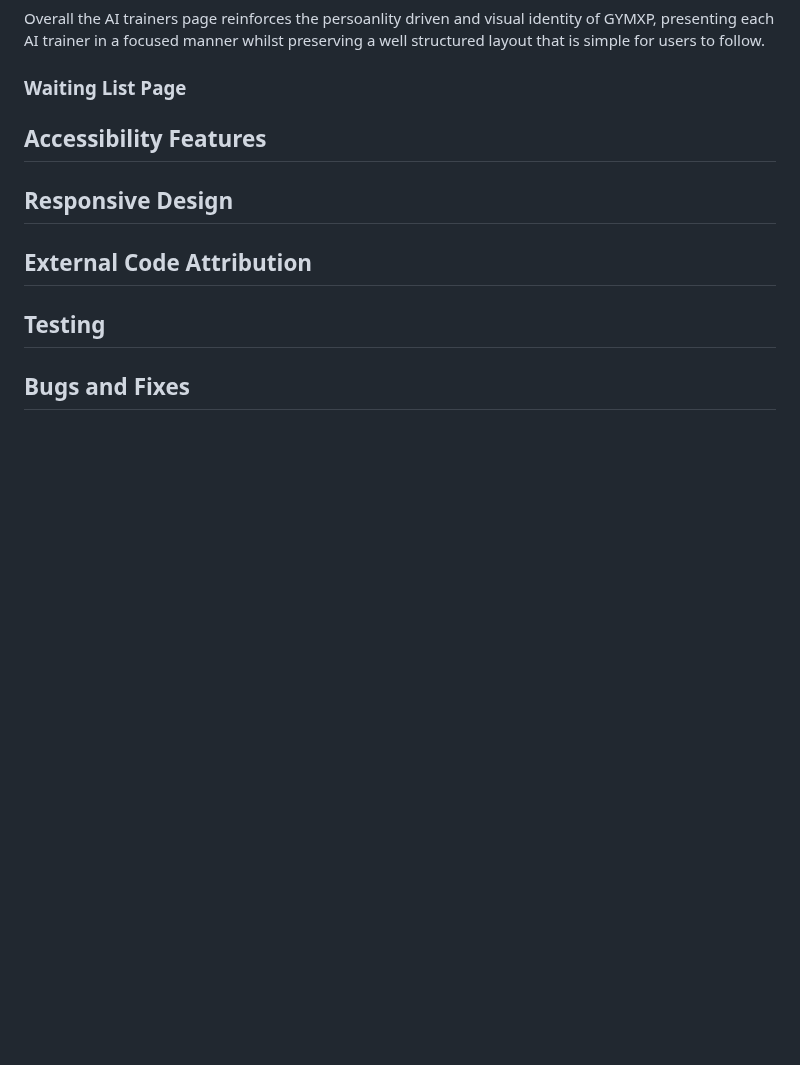
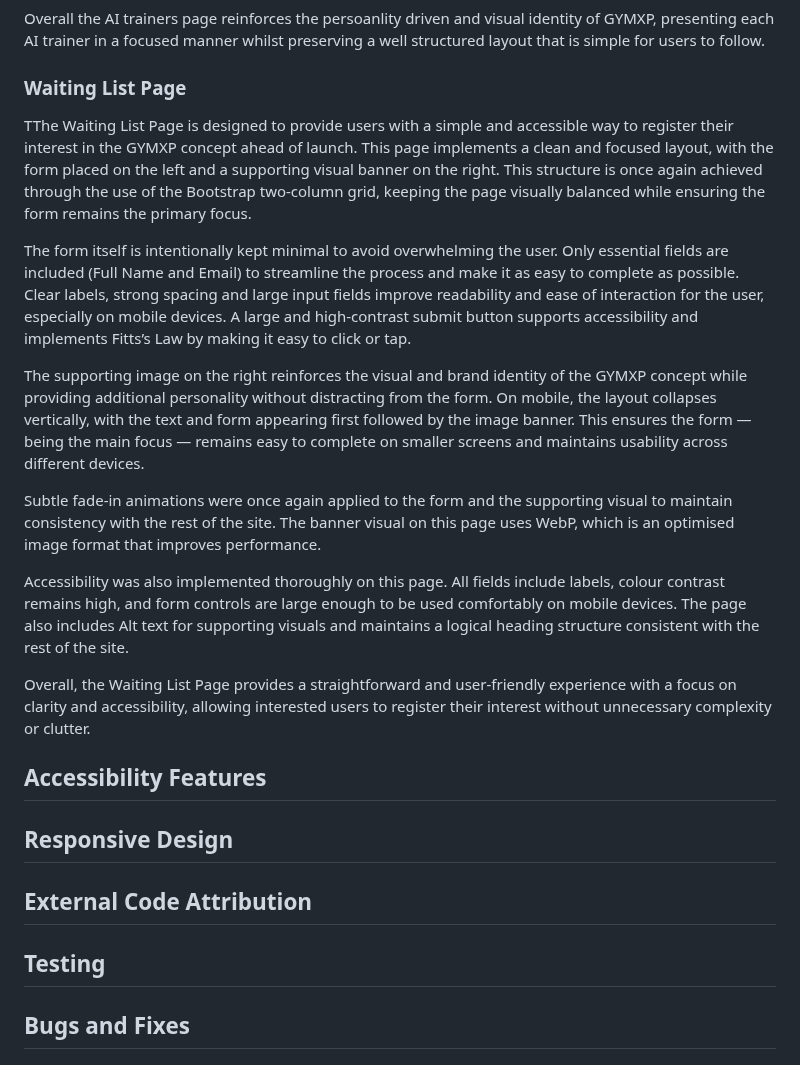
Before and after one commit to bankaiogx/website, a Markdown page: README.md, the part around the change. Rendered like a GitHub page; blank space fills up the shorter version.

Commit message:
updated waiting list page for read me

```diff
--- a/README.md
+++ b/README.md
@@ -156,7 +156,17 @@ Accessibility was considered thoughout this page. all images including Alt text,
 
 Overall the AI trainers page reinforces the persoanlity driven and visual identity of GYMXP, presenting each AI trainer in a focused manner whilst preserving a well structured layout that is simple for users to follow.
 ### Waiting List Page
+TThe Waiting List Page is designed to provide users with a simple and accessible way to register their interest in the GYMXP concept ahead of launch. This page implements a clean and focused layout, with the form placed on the left and a supporting visual banner on the right. This structure is once again achieved through the use of the Bootstrap two-column grid, keeping the page visually balanced while ensuring the form remains the primary focus.
 
+The form itself is intentionally kept minimal to avoid overwhelming the user. Only essential fields are included (Full Name and Email) to streamline the process and make it as easy to complete as possible. Clear labels, strong spacing and large input fields improve readability and ease of interaction for the user, especially on mobile devices. A large and high-contrast submit button supports accessibility and implements Fitts’s Law by making it easy to click or tap.
+
+The supporting image on the right reinforces the visual and brand identity of the GYMXP concept while providing additional personality without distracting from the form. On mobile, the layout collapses vertically, with the text and form appearing first followed by the image banner. This ensures the form — being the main focus — remains easy to complete on smaller screens and maintains usability across different devices.
+
+Subtle fade-in animations were once again applied to the form and the supporting visual to maintain consistency with the rest of the site. The banner visual on this page uses WebP, which is an optimised image format that improves performance.
+
+Accessibility was also implemented thoroughly on this page. All fields include labels, colour contrast remains high, and form controls are large enough to be used comfortably on mobile devices. The page also includes Alt text for supporting visuals and maintains a logical heading structure consistent with the rest of the site.
+
+Overall, the Waiting List Page provides a straightforward and user-friendly experience with a focus on clarity and accessibility, allowing interested users to register their interest without unnecessary complexity or clutter.
 ## Accessibility Features
 
 ## Responsive Design
```
